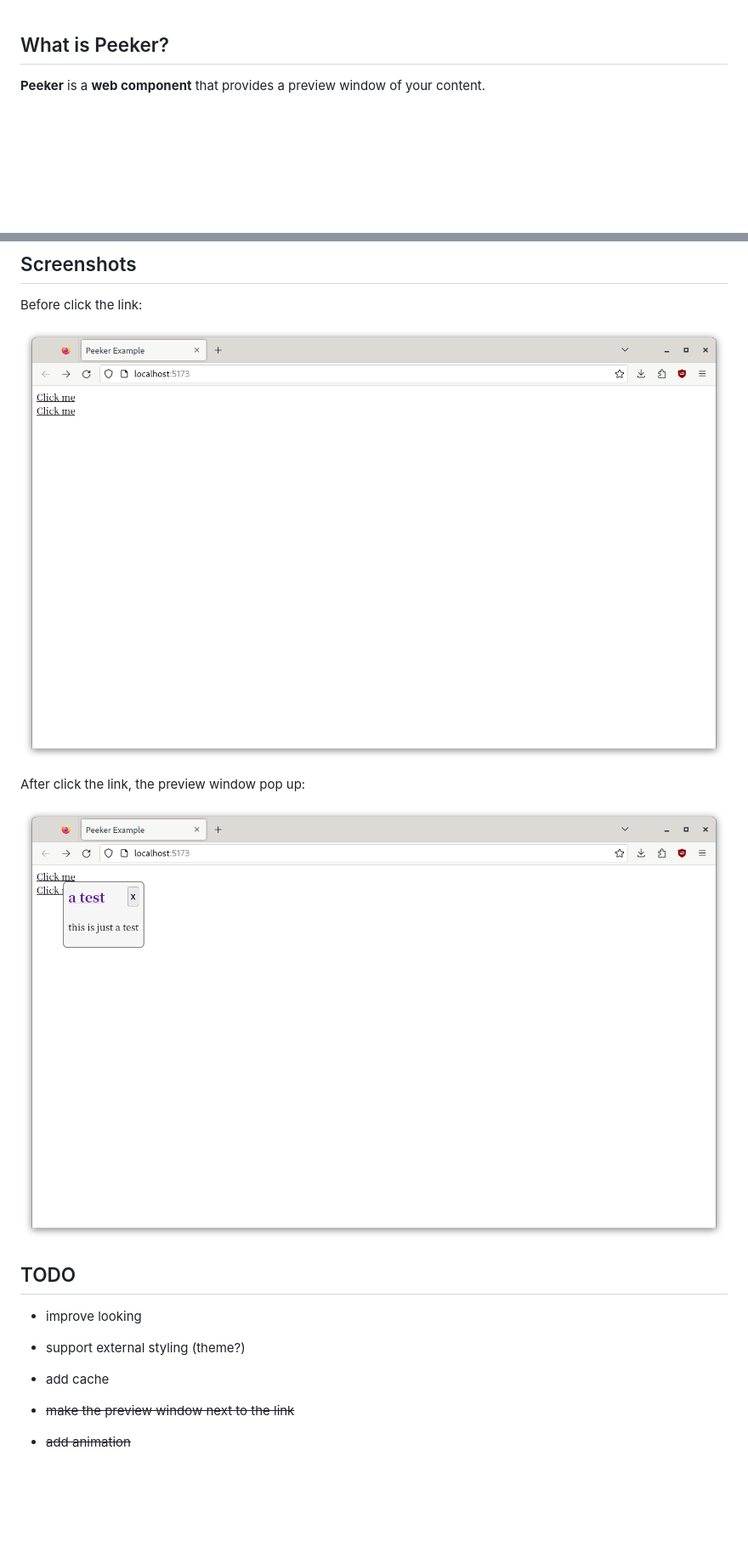
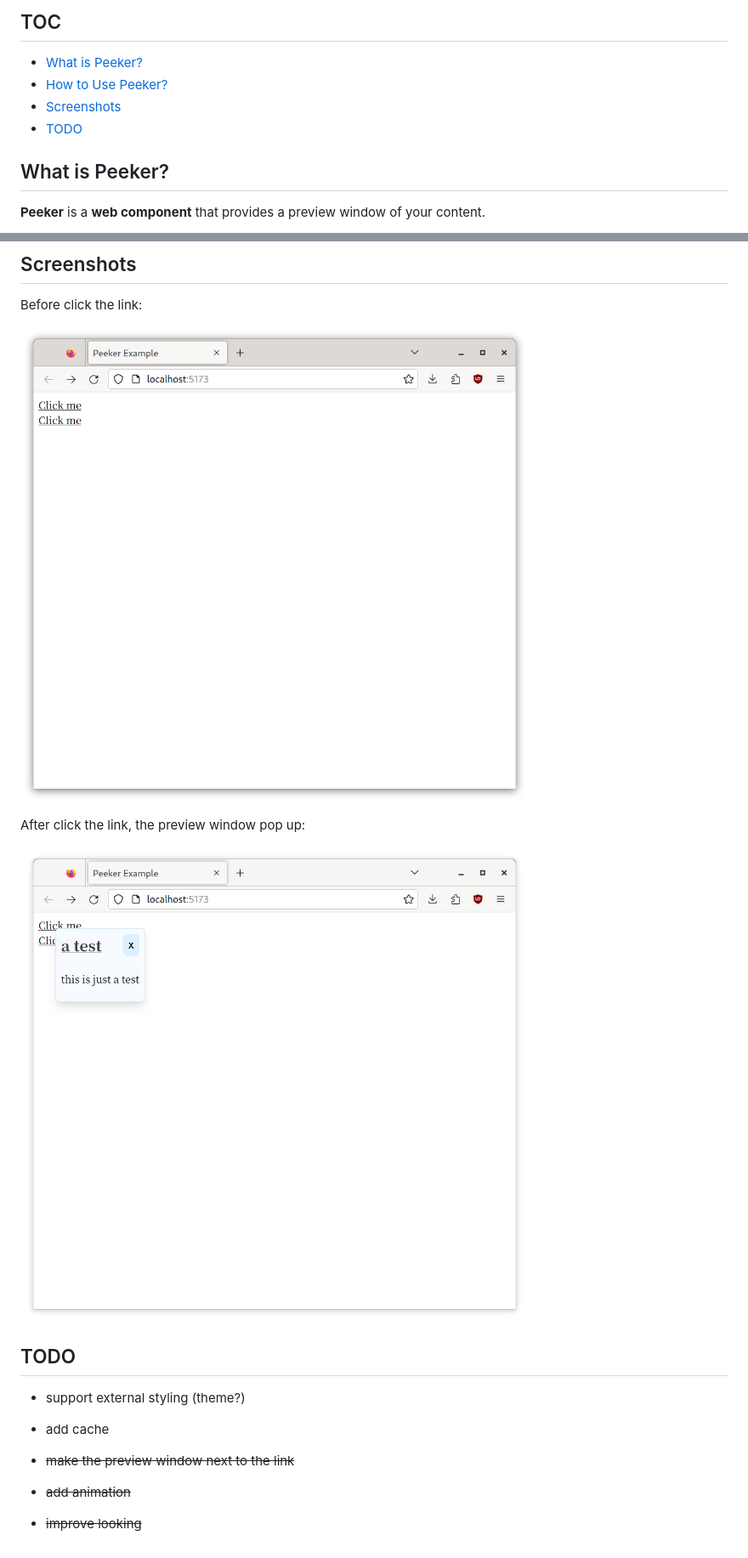
Before and after one commit to tkngaejcpi/peeker, a Markdown page: README.md, 2 parts joined by grey strips. Shown: that part at 85% size. Rendered like a GitHub page; pictures changed too: screenshots/0.png, screenshots/1.png; blank space fills up the shorter version.

Commit message:
improve looking

```diff
--- a/README.md
+++ b/README.md
@@ -1,3 +1,9 @@
+## TOC
+* [What is Peeker?](#what-is-peeker)
+* [How to Use Peeker?](#how-to-use-peeker)
+* [Screenshots](#screenshots)
+* [TODO](#todo)
+
 ## What is Peeker?
 
 **Peeker** is a **web component** that provides a preview window of your content.
@@ -69,8 +75,6 @@ After click the link, the preview window pop up:
 
 ## TODO
 
-- improve looking
-
 - support external styling (theme?)
 
 - add cache
@@ -78,3 +82,5 @@ After click the link, the preview window pop up:
 - ~~make the preview window next to the link~~
 
 - ~~add animation~~
+
+- ~~improve looking~~
```
Also changed, not shown: other parts of README.md (+1 -1 lines), 1 other file.
